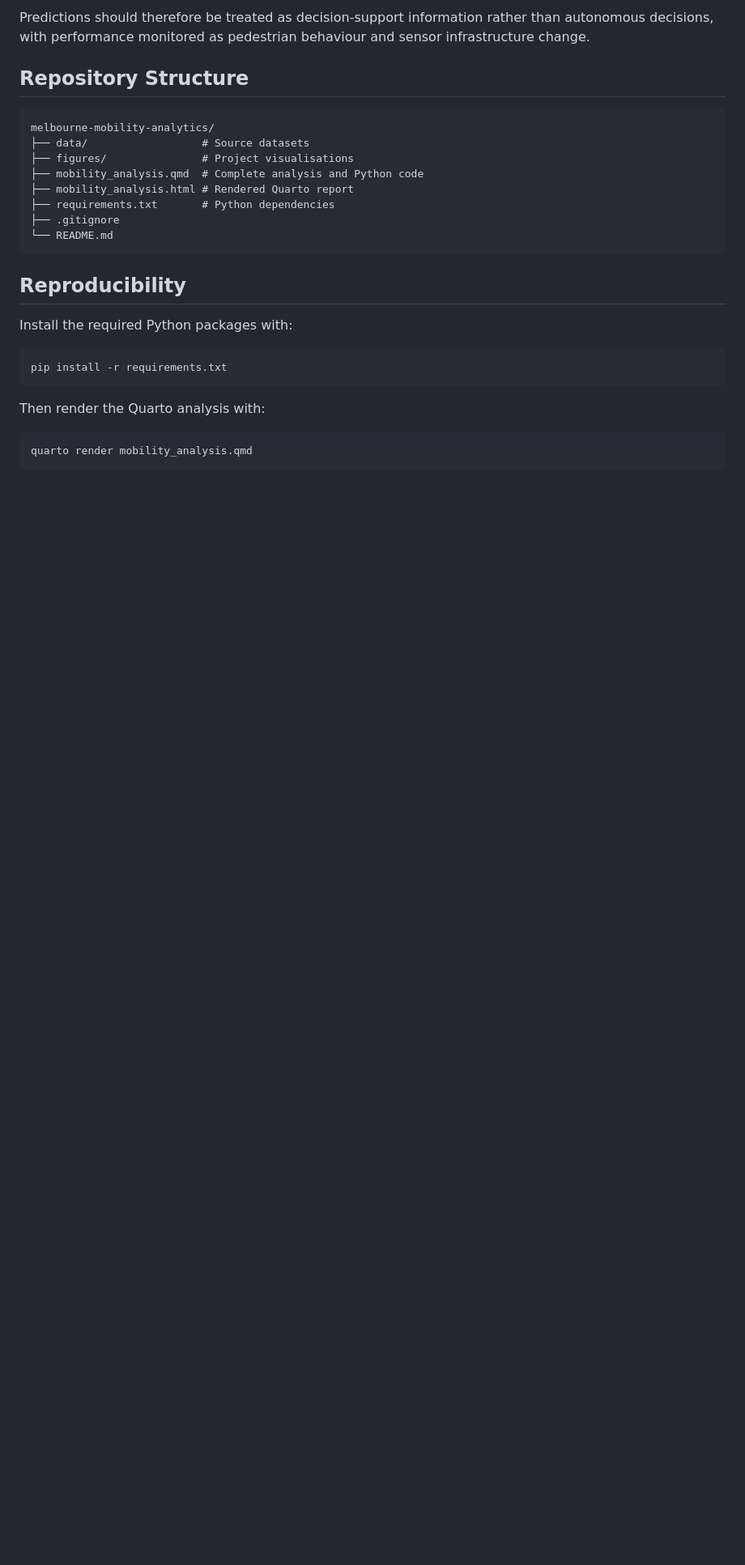
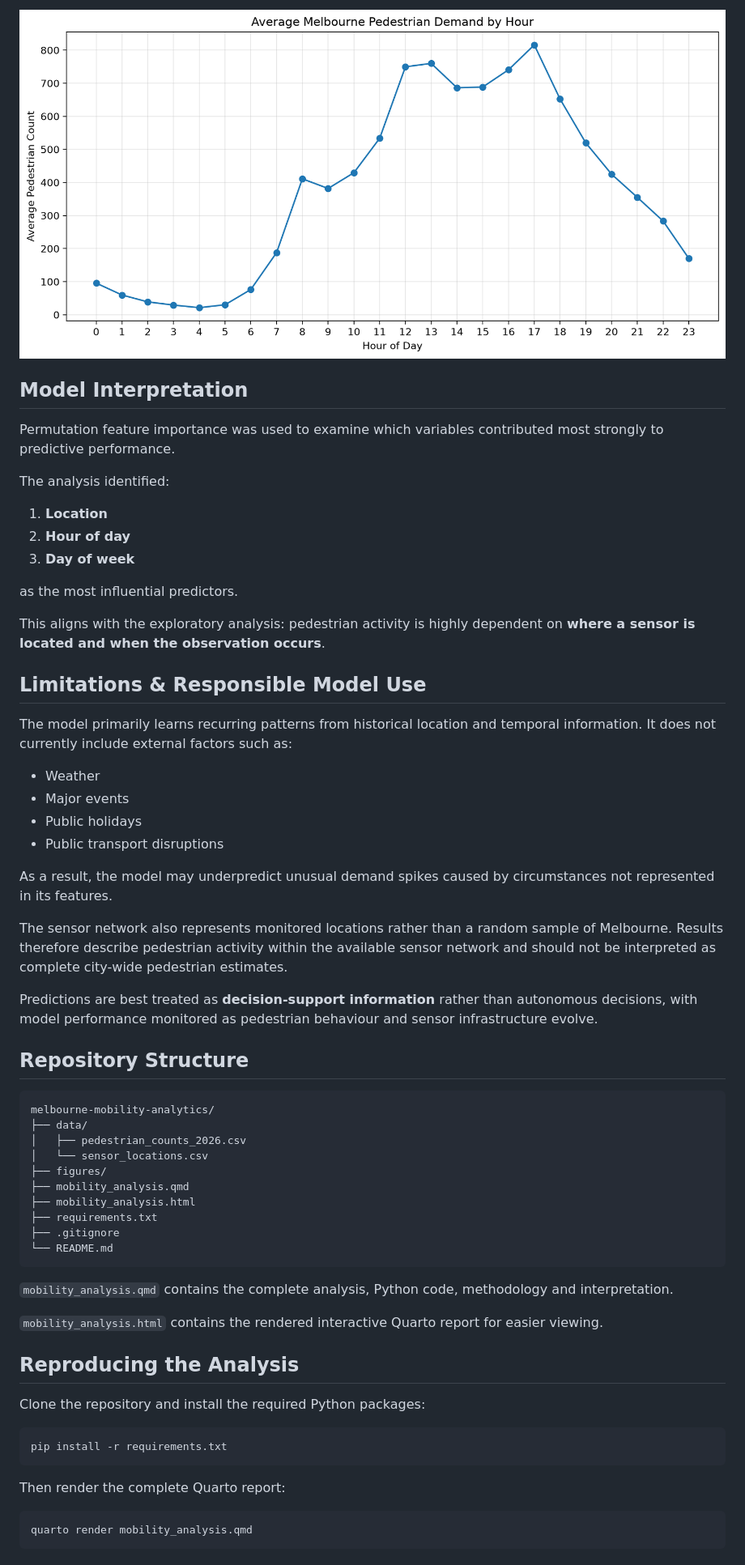
Before and after one commit to mani-jab/melbourne-pedestrian-analytics-2026, a Markdown page: README.md, the part around the change printed below. Shown: that part at 81% size. GitHub-like rendering; pictures changed too: figures/hourly_demand.png (added); blank space fills up the shorter version.

````diff
--- a/README.md
+++ b/README.md
@@ -85,28 +142,64 @@ The model also learns primarily from historical location and temporal patterns a
 
-Predictions should therefore be treated as decision-support information rather than autonomous decisions, with performance monitored as pedestrian behaviour and sensor infrastructure change.
+![Average pedestrian demand by hour](figures/hourly_demand.png)
+
+
+## Model Interpretation
+
+Permutation feature importance was used to examine which variables contributed most strongly to predictive performance.
+
+The analysis identified:
+
+1. **Location**
+2. **Hour of day**
+3. **Day of week**
+
+as the most influential predictors.
+
+This aligns with the exploratory analysis: pedestrian activity is highly dependent on **where a sensor is located and when the observation occurs**.
+
+## Limitations & Responsible Model Use
+
+The model primarily learns recurring patterns from historical location and temporal information. It does not currently include external factors such as:
+
+- Weather
+- Major events
+- Public holidays
+- Public transport disruptions
+
+As a result, the model may underpredict unusual demand spikes caused by circumstances not represented in its features.
+
+The sensor network also represents monitored locations rather than a random sample of Melbourne. Results therefore describe pedestrian activity within the available sensor network and should not be interpreted as complete city-wide pedestrian estimates.
+
+Predictions are best treated as **decision-support information** rather than autonomous decisions, with model performance monitored as pedestrian behaviour and sensor infrastructure evolve.
 
 ## Repository Structure
 
 ```text
 melbourne-mobility-analytics/
-├── data/                  # Source datasets
-├── figures/               # Project visualisations
-├── mobility_analysis.qmd  # Complete analysis and Python code
-├── mobility_analysis.html # Rendered Quarto report
-├── requirements.txt       # Python dependencies
+├── data/
+│   ├── pedestrian_counts_2026.csv
+│   └── sensor_locations.csv
+├── figures/
+├── mobility_analysis.qmd
+├── mobility_analysis.html
+├── requirements.txt
 ├── .gitignore
 └── README.md
 ```
 
-## Reproducibility
+`mobility_analysis.qmd` contains the complete analysis, Python code, methodology and interpretation.
 
-Install the required Python packages with:
+`mobility_analysis.html` contains the rendered interactive Quarto report for easier viewing.
+
+## Reproducing the Analysis
+
+Clone the repository and install the required Python packages:
 
 ```bash
 pip install -r requirements.txt
 ```
 
-Then render the Quarto analysis with:
+Then render the complete Quarto report:
 
 ```bash
 quarto render mobility_analysis.qmd
````
Also changed, not shown: other parts of README.md (+114 -55 lines), figures/actual_vs_predicted.png (added), figures/model_performance.png (added), 2 other files.
